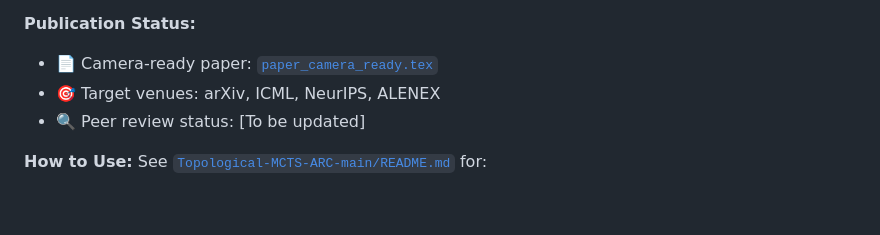
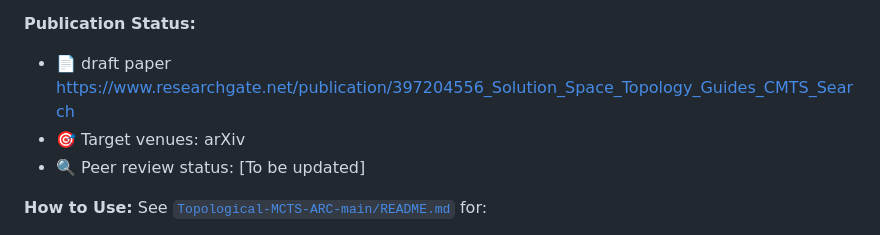
Before and after one commit to Mircus/TMCTS, a Markdown page: README.md, the part around the change. Drawn GitHub-style; blank space fills up the shorter version.

```diff
--- a/README.md
+++ b/README.md
@@ -69,8 +69,8 @@ TMCTS/
 | Code quality | 1:1 production-to-test ratio |
 
 **Publication Status:**
-- 📄 Camera-ready paper: [`paper_camera_ready.tex`](Topological-MCTS-ARC-main/paper_camera_ready.tex)
-- 🎯 Target venues: arXiv, ICML, NeurIPS, ALENEX
+- 📄 draft paper https://www.researchgate.net/publication/397204556_Solution_Space_Topology_Guides_CMTS_Search
+- 🎯 Target venues: arXiv
 - 🔍 Peer review status: [To be updated]
 
 **How to Use:**
```
